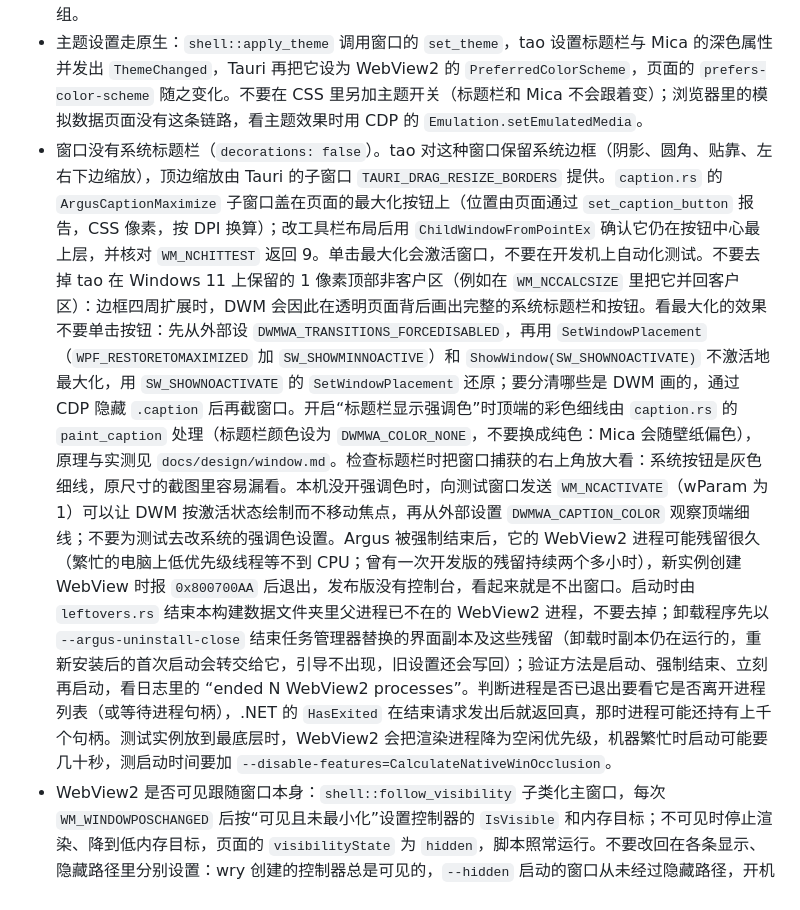
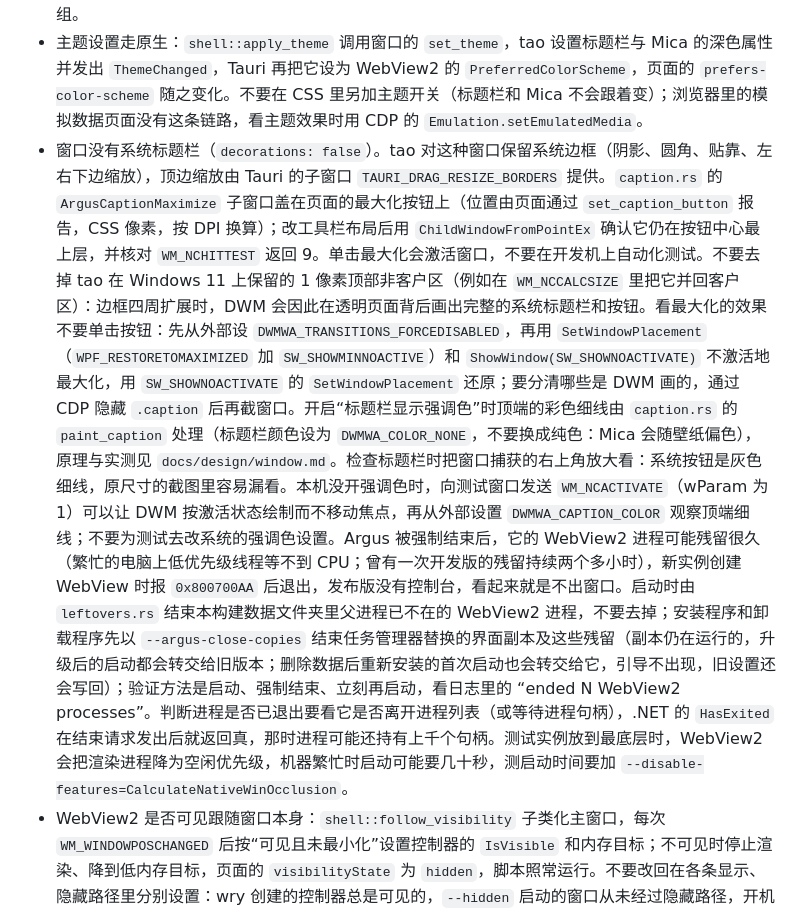
Before and after one commit to Ray-lea/Argus, a Markdown page: src-tauri/AGENTS.md, the part around the change. Rendered like a GitHub page.

```diff
--- a/src-tauri/AGENTS.md
+++ b/src-tauri/AGENTS.md
@@ -6,7 +6,7 @@
 
 - 不要启用 Tauri 的 `transparent: true`：它走旧版 blur-behind，拖动窗口明显变卡。Mica 由 `windowEffects` 提供，`shell::extend_backdrop` 用 `DwmExtendFrameIntoClientArea` 把边框从左边缘延伸过整个客户区，WebView 背景保持透明（`#00000000`）。不要改回四周 `-1` 或任何带顶边的边距：最大化时 DWM 会在透明页面背后画出系统的最小化、还原、关闭按钮，与页面的按钮叠成两组。
 - 主题设置走原生：`shell::apply_theme` 调用窗口的 `set_theme`，tao 设置标题栏与 Mica 的深色属性并发出 `ThemeChanged`，Tauri 再把它设为 WebView2 的 `PreferredColorScheme`，页面的 `prefers-color-scheme` 随之变化。不要在 CSS 里另加主题开关（标题栏和 Mica 不会跟着变）；浏览器里的模拟数据页面没有这条链路，看主题效果时用 CDP 的 `Emulation.setEmulatedMedia`。
-- 窗口没有系统标题栏（`decorations: false`）。tao 对这种窗口保留系统边框（阴影、圆角、贴靠、左右下边缩放），顶边缩放由 Tauri 的子窗口 `TAURI_DRAG_RESIZE_BORDERS` 提供。`caption.rs` 的 `ArgusCaptionMaximize` 子窗口盖在页面的最大化按钮上（位置由页面通过 `set_caption_button` 报告，CSS 像素，按 DPI 换算）；改工具栏布局后用 `ChildWindowFromPointEx` 确认它仍在按钮中心最上层，并核对 `WM_NCHITTEST` 返回 9。单击最大化会激活窗口，不要在开发机上自动化测试。不要去掉 tao 在 Windows 11 上保留的 1 像素顶部非客户区（例如在 `WM_NCCALCSIZE` 里把它并回客户区）：边框四周扩展时，DWM 会因此在透明页面背后画出完整的系统标题栏和按钮。看最大化的效果不要单击按钮：先从外部设 `DWMWA_TRANSITIONS_FORCEDISABLED`，再用 `SetWindowPlacement`（`WPF_RESTORETOMAXIMIZED` 加 `SW_SHOWMINNOACTIVE`）和 `ShowWindow(SW_SHOWNOACTIVATE)` 不激活地最大化，用 `SW_SHOWNOACTIVATE` 的 `SetWindowPlacement` 还原；要分清哪些是 DWM 画的，通过 CDP 隐藏 `.caption` 后再截窗口。开启“标题栏显示强调色”时顶端的彩色细线由 `caption.rs` 的 `paint_caption` 处理（标题栏颜色设为 `DWMWA_COLOR_NONE`，不要换成纯色：Mica 会随壁纸偏色），原理与实测见 `docs/design/window.md`。检查标题栏时把窗口捕获的右上角放大看：系统按钮是灰色细线，原尺寸的截图里容易漏看。本机没开强调色时，向测试窗口发送 `WM_NCACTIVATE`（wParam 为 1）可以让 DWM 按激活状态绘制而不移动焦点，再从外部设置 `DWMWA_CAPTION_COLOR` 观察顶端细线；不要为测试去改系统的强调色设置。Argus 被强制结束后，它的 WebView2 进程可能残留很久（繁忙的电脑上低优先级线程等不到 CPU；曾有一次开发版的残留持续两个多小时），新实例创建 WebView 时报 `0x800700AA` 后退出，发布版没有控制台，看起来就是不出窗口。启动时由 `leftovers.rs` 结束本构建数据文件夹里父进程已不在的 WebView2 进程，不要去掉；卸载程序先以 `--argus-uninstall-close` 结束任务管理器替换的界面副本及这些残留（卸载时副本仍在运行的，重新安装后的首次启动会转交给它，引导不出现，旧设置还会写回）；验证方法是启动、强制结束、立刻再启动，看日志里的 “ended N WebView2 processes”。判断进程是否已退出要看它是否离开进程列表（或等待进程句柄），.NET 的 `HasExited` 在结束请求发出后就返回真，那时进程可能还持有上千个句柄。测试实例放到最底层时，WebView2 会把渲染进程降为空闲优先级，机器繁忙时启动可能要几十秒，测启动时间要加 `--disable-features=CalculateNativeWinOcclusion`。
+- 窗口没有系统标题栏（`decorations: false`）。tao 对这种窗口保留系统边框（阴影、圆角、贴靠、左右下边缩放），顶边缩放由 Tauri 的子窗口 `TAURI_DRAG_RESIZE_BORDERS` 提供。`caption.rs` 的 `ArgusCaptionMaximize` 子窗口盖在页面的最大化按钮上（位置由页面通过 `set_caption_button` 报告，CSS 像素，按 DPI 换算）；改工具栏布局后用 `ChildWindowFromPointEx` 确认它仍在按钮中心最上层，并核对 `WM_NCHITTEST` 返回 9。单击最大化会激活窗口，不要在开发机上自动化测试。不要去掉 tao 在 Windows 11 上保留的 1 像素顶部非客户区（例如在 `WM_NCCALCSIZE` 里把它并回客户区）：边框四周扩展时，DWM 会因此在透明页面背后画出完整的系统标题栏和按钮。看最大化的效果不要单击按钮：先从外部设 `DWMWA_TRANSITIONS_FORCEDISABLED`，再用 `SetWindowPlacement`（`WPF_RESTORETOMAXIMIZED` 加 `SW_SHOWMINNOACTIVE`）和 `ShowWindow(SW_SHOWNOACTIVATE)` 不激活地最大化，用 `SW_SHOWNOACTIVATE` 的 `SetWindowPlacement` 还原；要分清哪些是 DWM 画的，通过 CDP 隐藏 `.caption` 后再截窗口。开启“标题栏显示强调色”时顶端的彩色细线由 `caption.rs` 的 `paint_caption` 处理（标题栏颜色设为 `DWMWA_COLOR_NONE`，不要换成纯色：Mica 会随壁纸偏色），原理与实测见 `docs/design/window.md`。检查标题栏时把窗口捕获的右上角放大看：系统按钮是灰色细线，原尺寸的截图里容易漏看。本机没开强调色时，向测试窗口发送 `WM_NCACTIVATE`（wParam 为 1）可以让 DWM 按激活状态绘制而不移动焦点，再从外部设置 `DWMWA_CAPTION_COLOR` 观察顶端细线；不要为测试去改系统的强调色设置。Argus 被强制结束后，它的 WebView2 进程可能残留很久（繁忙的电脑上低优先级线程等不到 CPU；曾有一次开发版的残留持续两个多小时），新实例创建 WebView 时报 `0x800700AA` 后退出，发布版没有控制台，看起来就是不出窗口。启动时由 `leftovers.rs` 结束本构建数据文件夹里父进程已不在的 WebView2 进程，不要去掉；安装程序和卸载程序先以 `--argus-close-copies` 结束任务管理器替换的界面副本及这些残留（副本仍在运行的，升级后的启动都会转交给旧版本；删除数据后重新安装的首次启动也会转交给它，引导不出现，旧设置还会写回）；验证方法是启动、强制结束、立刻再启动，看日志里的 “ended N WebView2 processes”。判断进程是否已退出要看它是否离开进程列表（或等待进程句柄），.NET 的 `HasExited` 在结束请求发出后就返回真，那时进程可能还持有上千个句柄。测试实例放到最底层时，WebView2 会把渲染进程降为空闲优先级，机器繁忙时启动可能要几十秒，测启动时间要加 `--disable-features=CalculateNativeWinOcclusion`。
 - WebView2 是否可见跟随窗口本身：`shell::follow_visibility` 子类化主窗口，每次 `WM_WINDOWPOSCHANGED` 后按“可见且未最小化”设置控制器的 `IsVisible` 和内存目标；不可见时停止渲染、降到低内存目标，页面的 `visibilityState` 为 `hidden`，脚本照常运行。不要改回在各条显示、隐藏路径里分别设置：wry 创建的控制器总是可见的，`--hidden` 启动的窗口从未经过隐藏路径，开机自启后常驻托盘的页面因此一直在渲染（WebView2 各进程合计约 130–170 ms/s CPU）；外部程序的 `SetWindowPos` 显示也只有这里能察觉。
 - 页面画出第一帧之前不休眠，隐藏的窗口也一样：页面渲染出第一份快照（图片解码、字体就绪后再过两帧）时调用 `page_painted`，60 秒内没有调用也按已画处理。画过的 WebView 休眠后保留最后一帧，窗口显示时立即有内容；画出第一帧前就休眠的，第一次显示时约 0.2 秒是空白窗口（任务管理器替换在页面就绪时显示窗口，开机自启后第一次打开）。这段时间页面的 `visibilityState` 是 `visible`，界面里要等用户看得到窗口的逻辑用 `updates.ts` 的 `shown()`。
 - 测 WebView 是否休眠：连着 CDP 时看 `visibilityState` 和 1 秒内的 `requestAnimationFrame` 回调数；不连 CDP 时看 GPU 进程与渲染进程的 CPU 时间和渲染进程的写操作次数（大致每帧一次 IPC）。启动后约 60 秒 WebView2 的浏览器进程有一次性的活动（十几秒内约 20 ms/s），比较稳定状态时把测量窗口放在这之后，或分段看；窗口显示后多久出现内容用 `PrintWindow`（`PW_RENDERFULLCONTENT`）连续截取。tao 自己记着窗口是否可见，不知道外部的显示：测试实例经外部 `SetWindowPos` 显示后，`hide_main` 里的 `hide()` 是空操作，要关到托盘需在 `WM_CLOSE` 之后再从外部 `ShowWindow(SW_HIDE)`。
```
Also changed, not shown: docs/architecture/host.md (+1 -1 lines), docs/architecture/task-manager.md (+3 -3 lines).
